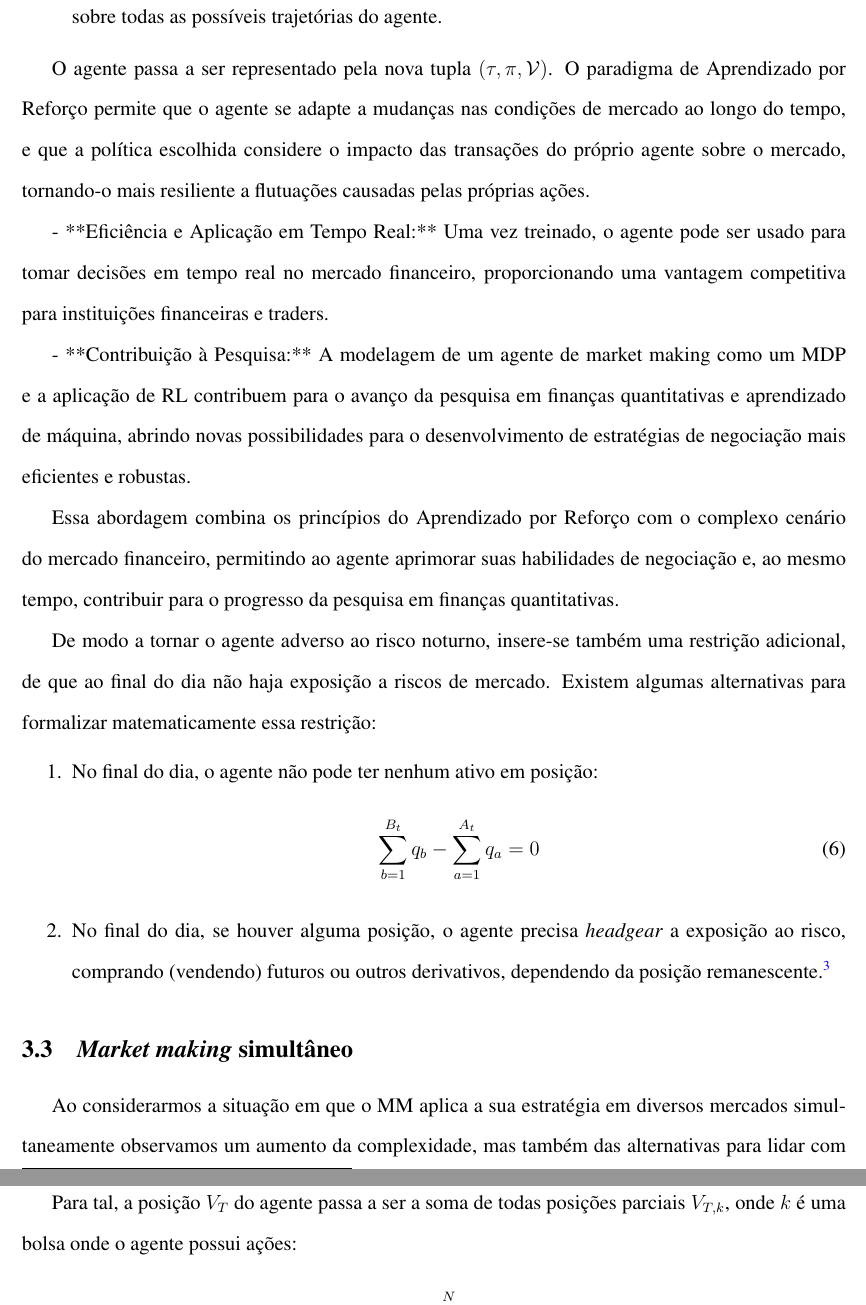
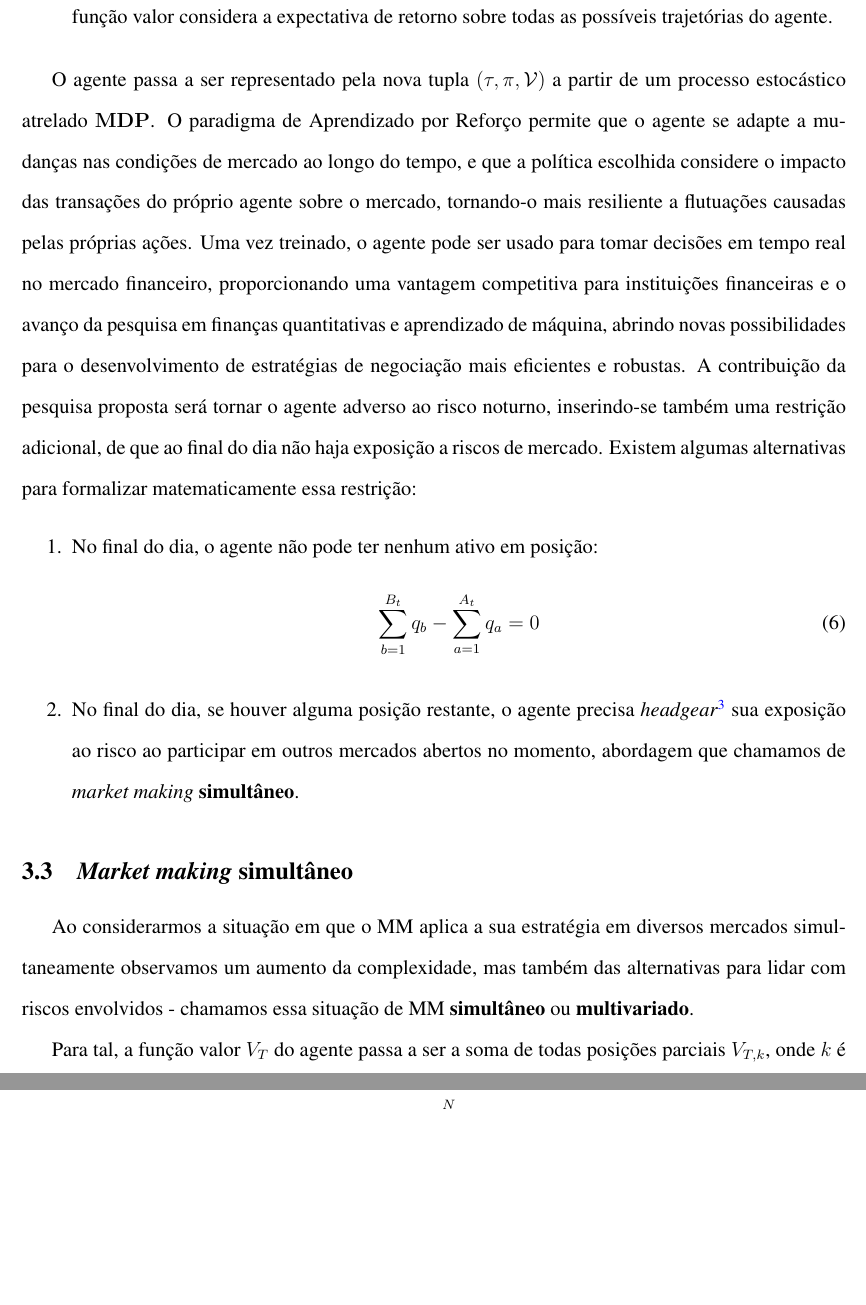
Before and after one commit to rzimmerdev/rl-mm, a LaTeX document (paper/proposal/document.tex, which reads paper/proposal/text/problem_description/modeling.tex, paper/proposal/text/problem_description/multivariate_mm.tex): two parts of pages 15 and 16 of 23 before the commit and two parts of pages 15 and 16 of 22 after it, joined at a grey line, cut so that both start at the same text, the shorter picture padded with empty space. Compiled offline with pdfLaTeX.

Commit message:
Awaiting revision

```diff
--- a/paper/proposal/text/problem_description/modeling.tex
+++ b/paper/proposal/text/problem_description/modeling.tex
@@ -66,29 +66,21 @@ Utilizando a definição do agente como um Processo de Decisão de Markov, podem
 
 	Essa função determina como o agente toma decisões em diferentes estados.
 
-	\item Função de Valor ($V$): estima o valor esperado acumulado que o agente pode obter ao seguir a política \(\pi\) a partir de um estado inicial. No contexto do agente de market making, \(V\) depende do preço de venda \(a\) e da quantidade \(Q\), bem como da política do agente. Através do Aprendizado por Reforço, podemos calcular \(V\) para avaliar quão bom é um estado, o que orienta o agente na seleção de ações que maximizam seu desempenho global.
+	\item Função de Valor ($V$): estima o valor esperado acumulado que o agente pode obter ao seguir a política \(\pi\) a partir de um estado inicial. No contexto do agente de \textit{market making}, $V$ depende do preço de venda $p$ e da quantidade $q$ executada, bem como da política do agente. Através do Aprendizado por Reforço, podemos calcular \(V\) para avaliar quão bom é um estado, o que orienta o agente na seleção de ações que maximizam seu desempenho global.
 
 	\begin{equation*}
 		V(s_0) = \mathbb{E}\left[\sum_{t=0}^{T} \gamma^t \cdot r(s_t, \pi(s_t)) \right]
 		\end{equation*}
 
-	Onde \(\gamma\) é o fator de desconto que pondera as recompensas futuras, e a expectativa é tomada sobre todas as possíveis trajetórias do agente.
+	Onde $\gamma$ é o fator de desconto que pondera as recompensas futuras e geralmente $0 < \gamma \leq 1$. A função valor considera a expectativa de retorno sobre todas as possíveis trajetórias do agente.
 \end{itemize}
 
-O agente passa a ser representado pela nova tupla $(\tau, \pi, \mathcal{V})$. O paradigma de Aprendizado por Reforço permite que o agente se adapte a mudanças nas condições de mercado ao longo do tempo, e que a política escolhida considere o impacto das transações do próprio agente sobre o mercado, tornando-o mais resiliente a flutuações causadas pelas próprias ações.
-
-- **Eficiência e Aplicação em Tempo Real:** Uma vez treinado, o agente pode ser usado para tomar decisões em tempo real no mercado financeiro, proporcionando uma vantagem competitiva para instituições financeiras e traders.
-
-- **Contribuição à Pesquisa:** A modelagem de um agente de market making como um MDP e a aplicação de RL contribuem para o avanço da pesquisa em finanças quantitativas e aprendizado de máquina, abrindo novas possibilidades para o desenvolvimento de estratégias de negociação mais eficientes e robustas.
-
-Essa abordagem combina os princípios do Aprendizado por Reforço com o complexo cenário do mercado financeiro, permitindo ao agente aprimorar suas habilidades de negociação e, ao mesmo tempo, contribuir para o progresso da pesquisa em finanças quantitativas.
-
-De modo a tornar o agente adverso ao risco noturno, insere-se também uma restrição adicional, de que ao final do dia não haja exposição a riscos de mercado.
+O agente passa a ser representado pela nova tupla $(\tau, \pi, \mathcal{V})$ a partir de um processo estocástico atrelado $\mathbf{MDP}$. O paradigma de Aprendizado por Reforço permite que o agente se adapte a mudanças nas condições de mercado ao longo do tempo, e que a política escolhida considere o impacto das transações do próprio agente sobre o mercado, tornando-o mais resiliente a flutuações causadas pelas próprias ações. Uma vez treinado, o agente pode ser usado para tomar decisões em tempo real no mercado financeiro, proporcionando uma vantagem competitiva para instituições financeiras e o avanço da pesquisa em finanças quantitativas e aprendizado de máquina, abrindo novas possibilidades para o desenvolvimento de estratégias de negociação mais eficientes e robustas. A contribuição da pesquisa proposta será tornar o agente adverso ao risco noturno, inserindo-se também uma restrição adicional, de que ao final do dia não haja exposição a riscos de mercado.
 Existem algumas alternativas para formalizar matematicamente essa restrição:
 \begin{enumerate}
     \item No final do dia, o agente não pode ter nenhum ativo em posição:
-    \begin{equation}
-        \sum_{b=1}^{B_t} q_b  - \sum_{a=1}^{A_t} q_a = 0\label{eq:eod_restriction}
+    \begin{equation} \label{overnight_restriction}
+        \sum_{b=1}^{B_t} q_b  - \sum_{a=1}^{A_t} q_a = 0
     \end{equation}
-    \item No final do dia, se houver alguma posição, o agente precisa \textit{headgear} a exposição ao risco, comprando (vendendo) futuros ou outros derivativos, dependendo da posição remanescente.\footnote{De maneira simplificada, o \textit{hedge} consiste em comprar ou vender ativos que tenham uma exposição ao risco oposta aos riscos da carteira atual, de modo a equilibrar a posição.}
+    \item No final do dia, se houver alguma posição restante, o agente precisa \textit{headgear}\footnote{De maneira simplificada, o \textit{hedge} consiste em comprar ou vender ativos que tenham uma exposição ao risco oposta aos riscos da carteira atual, de modo a equilibrar a posição.} sua exposição ao risco ao participar em outros mercados abertos no momento, abordagem que chamamos de \textit{market making} \textbf{simultâneo}.
 \end{enumerate}
--- a/paper/proposal/text/problem_description/multivariate_mm.tex
+++ b/paper/proposal/text/problem_description/multivariate_mm.tex
@@ -1,11 +1,11 @@
 Ao considerarmos a situação em que o MM aplica a sua estratégia em diversos mercados simultaneamente observamos um aumento da complexidade, mas também das alternativas para lidar com riscos envolvidos - chamamos essa situação de MM \textbf{simultâneo} ou \textbf{multivariado}.
 
-Para tal, a posição $V_{T}$ do agente passa a ser a soma de todas posições parciais $V_{T, k}$, onde $k$ é uma bolsa onde o agente possui ações:
+Para tal, a função valor $V_{T}$ do agente passa a ser a soma de todas posições parciais $V_{T, k}$, onde $k$ é uma bolsa onde o agente possui ações:
 \begin{eqnarray*}
     V_t &=& \sum_{k=1}^N V_{T, k}\\
 \end{eqnarray*}
 
-O objetivo principal (\ref{eq:target_fct}) continua o mesmo, e mantém-se a restrição (\ref{eq:eod_restriction}). Contudo, surgem novas alternativas para proteção da carteira durante a noite:
+O objetivo principal (\ref{objective_equation}) continua o mesmo, e mantém-se a restrição (\ref{overnight_restriction}). Contudo, surgem novas alternativas para proteção da carteira durante a noite:
 
 \begin{enumerate}
     \item O agente pode avaliar o risco global da carteira, e incluir um único ativo de proteção contra o risco global ao final do dia.
```
Also changed, not shown: paper/proposal/document.tex (+0 -1 lines), paper/proposal/text/problem_description/modeling.tex (2 more changed lines).
